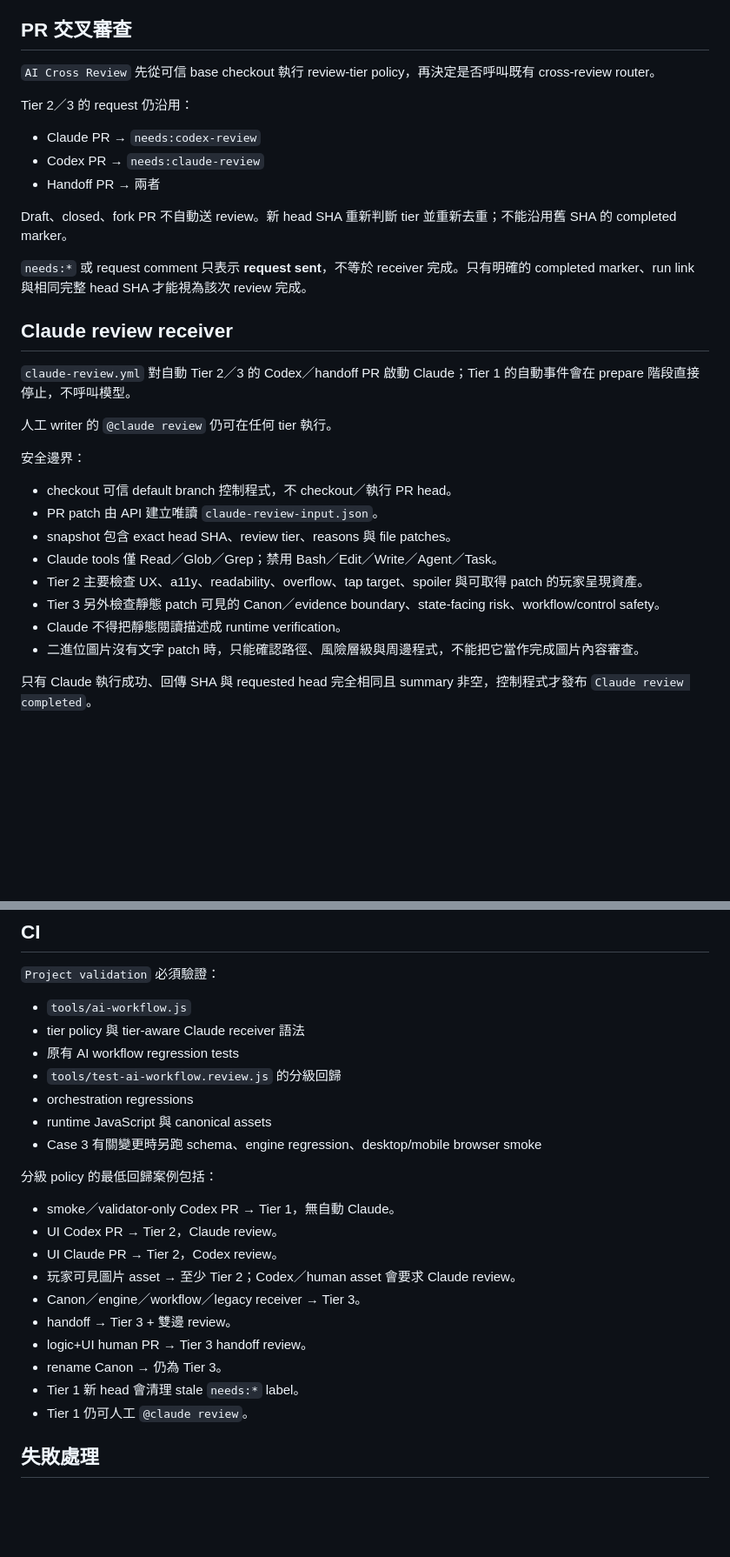
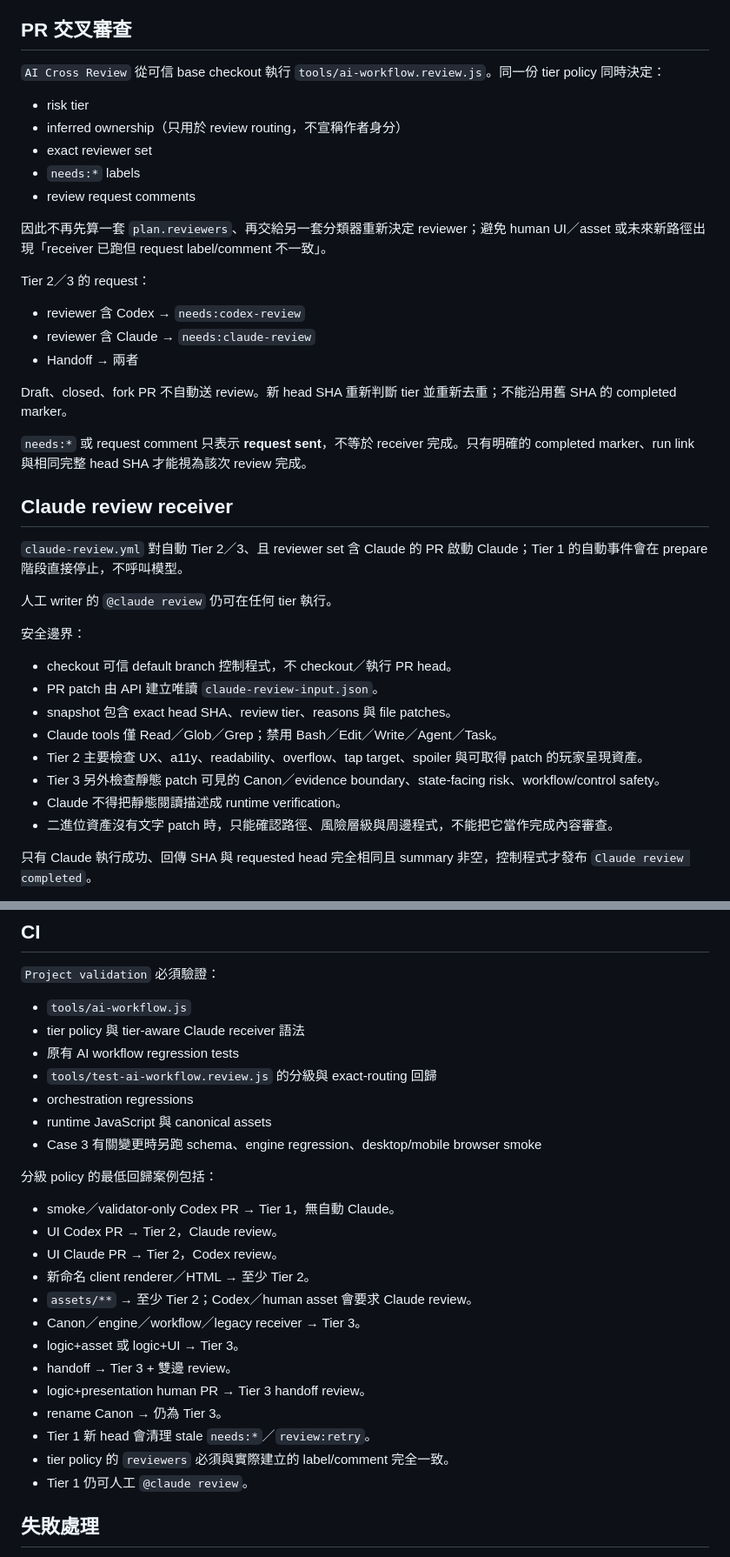
Before and after one commit to lutm6666/martial-law-taiwan-text-rpg, a Markdown page: AI_WORKFLOW.md, 2 parts joined by grey strips. Shown at 87% size. Drawn GitHub-style; blank space fills up the shorter version.

```diff
--- a/AI_WORKFLOW.md
+++ b/AI_WORKFLOW.md
@@ -114,12 +118,19 @@ Routing label 只表示「路由已準備」，不代表接收端已接手。真
 
 ## PR 交叉審查
 
-`AI Cross Review` 先從可信 base checkout 執行 review-tier policy，再決定是否呼叫既有 cross-review router。
+`AI Cross Review` 從可信 base checkout 執行 `tools/ai-workflow.review.js`。同一份 tier policy 同時決定：
+- risk tier
+- inferred ownership（只用於 review routing，不宣稱作者身分）
+- exact reviewer set
+- `needs:*` labels
+- review request comments
 
-Tier 2／3 的 request 仍沿用：
-- Claude PR → `needs:codex-review`
-- Codex PR → `needs:claude-review`
-- Handoff PR → 兩者
+因此不再先算一套 `plan.reviewers`、再交給另一套分類器重新決定 reviewer；避免 human UI／asset 或未來新路徑出現「receiver 已跑但 request label/comment 不一致」。
+
+Tier 2／3 的 request：
+- reviewer 含 Codex → `needs:codex-review`
+- reviewer 含 Claude → `needs:claude-review`
+- Handoff → 兩者
 
 Draft、closed、fork PR 不自動送 review。新 head SHA 重新判斷 tier 並重新去重；不能沿用舊 SHA 的 completed marker。
 
@@ -127,7 +138,7 @@ Draft、closed、fork PR 不自動送 review。新 head SHA 重新判斷 tier
 
 ## Claude review receiver
 
-`claude-review.yml` 對自動 Tier 2／3 的 Codex／handoff PR 啟動 Claude；Tier 1 的自動事件會在 prepare 階段直接停止，不呼叫模型。
+`claude-review.yml` 對自動 Tier 2／3、且 reviewer set 含 Claude 的 PR 啟動 Claude；Tier 1 的自動事件會在 prepare 階段直接停止，不呼叫模型。
 
 人工 writer 的 `@claude review` 仍可在任何 tier 執行。
 
@@ -139,7 +150,7 @@ Draft、closed、fork PR 不自動送 review。新 head SHA 重新判斷 tier
 - Tier 2 主要檢查 UX、a11y、readability、overflow、tap target、spoiler 與可取得 patch 的玩家呈現資產。
 - Tier 3 另外檢查靜態 patch 可見的 Canon／evidence boundary、state-facing risk、workflow/control safety。
 - Claude 不得把靜態閱讀描述成 runtime verification。
-- 二進位圖片沒有文字 patch 時，只能確認路徑、風險層級與周邊程式，不能把它當作完成圖片內容審查。
+- 二進位資產沒有文字 patch 時，只能確認路徑、風險層級與周邊程式，不能把它當作完成內容審查。
 
 只有 Claude 執行成功、回傳 SHA 與 requested head 完全相同且 summary 非空，控制程式才發布 `Claude review completed`。
 
@@ -174,7 +185,7 @@ Required contexts 維持：
 - `tools/ai-workflow.js`
 - tier policy 與 tier-aware Claude receiver 語法
 - 原有 AI workflow regression tests
-- `tools/test-ai-workflow.review.js` 的分級回歸
+- `tools/test-ai-workflow.review.js` 的分級與 exact-routing 回歸
 - orchestration regressions
 - runtime JavaScript 與 canonical assets
 - Case 3 有關變更時另跑 schema、engine regression、desktop/mobile browser smoke
@@ -183,12 +194,15 @@ Required contexts 維持：
 - smoke／validator-only Codex PR → Tier 1，無自動 Claude。
 - UI Codex PR → Tier 2，Claude review。
 - UI Claude PR → Tier 2，Codex review。
-- 玩家可見圖片 asset → 至少 Tier 2；Codex／human asset 會要求 Claude review。
+- 新命名 client renderer／HTML → 至少 Tier 2。
+- `assets/**` → 至少 Tier 2；Codex／human asset 會要求 Claude review。
 - Canon／engine／workflow／legacy receiver → Tier 3。
+- logic+asset 或 logic+UI → Tier 3。
 - handoff → Tier 3 + 雙邊 review。
-- logic+UI human PR → Tier 3 handoff review。
+- logic+presentation human PR → Tier 3 handoff review。
 - rename Canon → 仍為 Tier 3。
-- Tier 1 新 head 會清理 stale `needs:*` label。
+- Tier 1 新 head 會清理 stale `needs:*`／`review:retry`。
+- tier policy 的 `reviewers` 必須與實際建立的 label/comment 完全一致。
 - Tier 1 仍可人工 `@claude review`。
 
 ## 失敗處理
```
Also changed, not shown: other parts of AI_WORKFLOW.md (+19 -15 lines).
